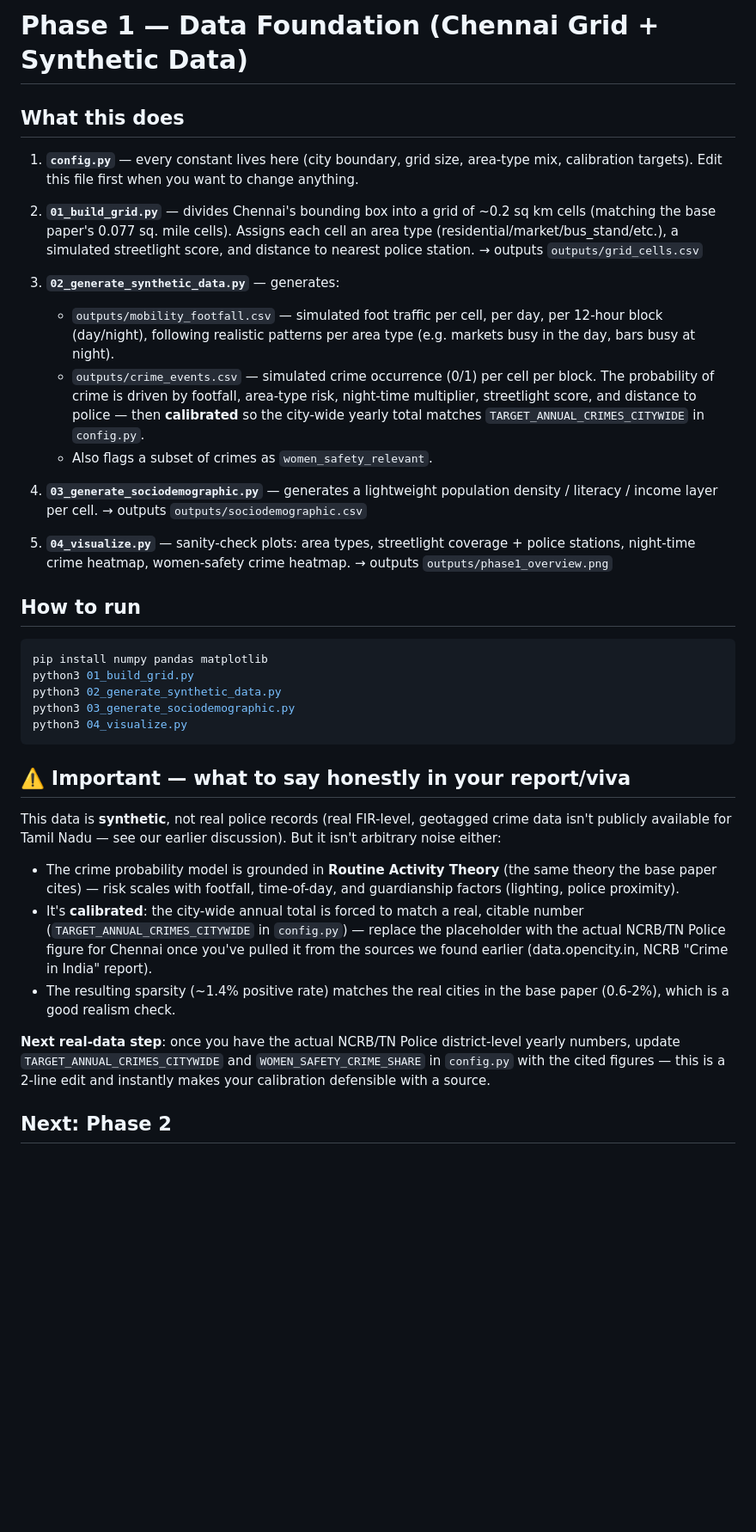
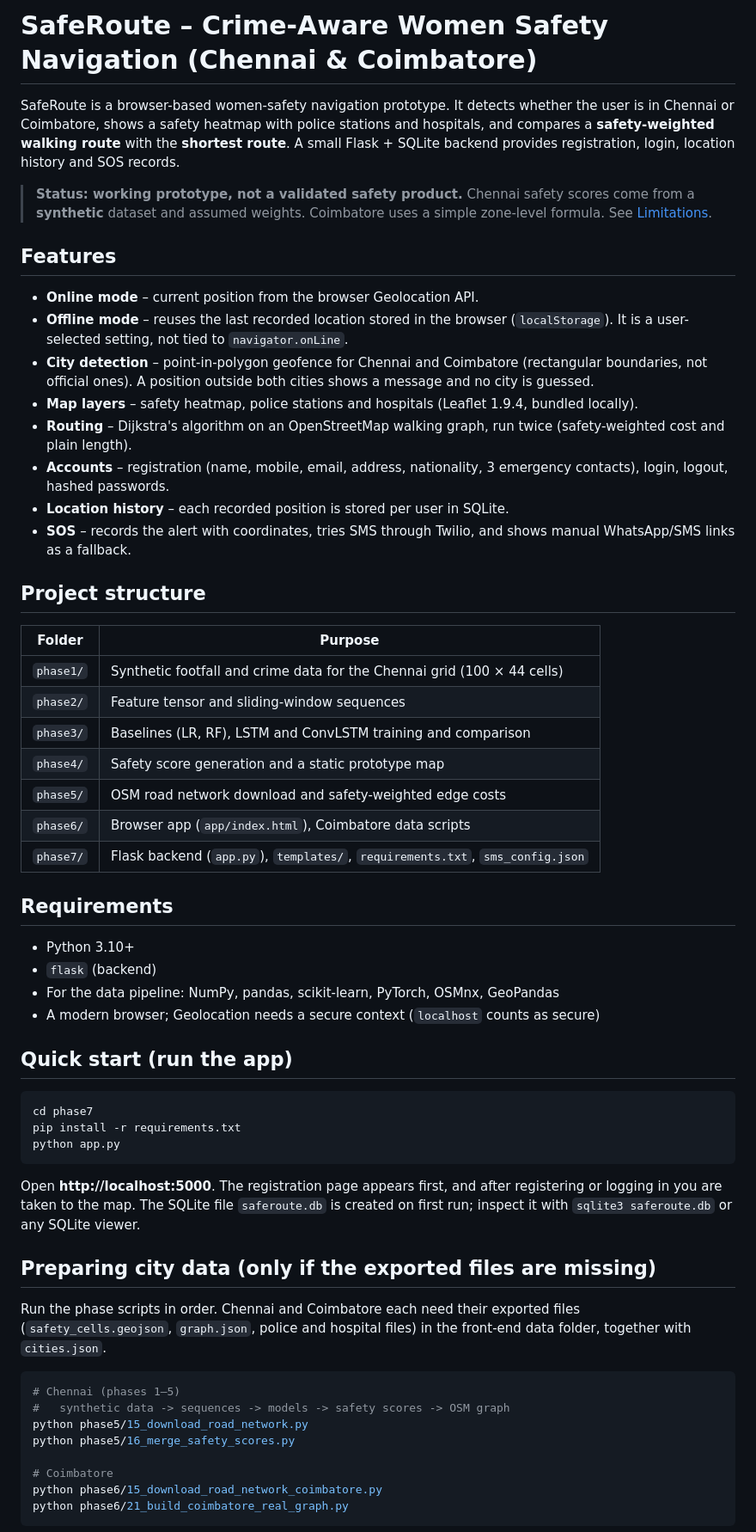
Before and after one commit to Srinath-83/Lstm-based-women-safety-app, a Markdown page: README.md, the part around one of its changes. Shown at 86% size. GitHub-like rendering; blank space fills up the shorter version.

Commit message:
Revise README for SafeRoute project details and features
Updated project details, features, and requirements for SafeRoute, a crime-aware women safety navigation app. Added sections on project structure, running instructions, and limitations.

````diff
--- a/README.md
+++ b/README.md
@@ -1,69 +1,62 @@
-# Phase 1 — Data Foundation (Chennai Grid + Synthetic Data)
+# SafeRoute – Crime-Aware Women Safety Navigation (Chennai & Coimbatore)
 
-## What this does
+SafeRoute is a browser-based women-safety navigation prototype. It detects whether the user is in Chennai or Coimbatore, shows a safety heatmap with police stations and hospitals, and compares a **safety-weighted walking route** with the **shortest route**. A small Flask + SQLite backend provides registration, login, location history and SOS records.
 
-1. **`config.py`** — every constant lives here (city boundary, grid size,
-   area-type mix, calibration targets). Edit this file first when you want
-   to change anything.
+> **Status: working prototype, not a validated safety product.**
+> Chennai safety scores come from a **synthetic** dataset and assumed weights. Coimbatore uses a simple zone-level formula. See [Limitations](#limitations).
 
-2. **`01_build_grid.py`** — divides Chennai's bounding box into a grid of
-   ~0.2 sq km cells (matching the base paper's 0.077 sq. mile cells).
-   Assigns each cell an area type (residential/market/bus_stand/etc.),
-   a simulated streetlight score, and distance to nearest police station.
-   → outputs `outputs/grid_cells.csv`
+## Features
 
-3. **`02_generate_synthetic_data.py`** — generates:
-   - `outputs/mobility_footfall.csv` — simulated foot traffic per cell,
-     per day, per 12-hour block (day/night), following realistic patterns
-     per area type (e.g. markets busy in the day, bars busy at night).
-   - `outputs/crime_events.csv` — simulated crime occurrence (0/1) per
-     cell per block. The probability of crime is driven by footfall,
-     area-type risk, night-time multiplier, streetlight score, and
-     distance to police — then **calibrated** so the city-wide yearly
-     total matches `TARGET_ANNUAL_CRIMES_CITYWIDE` in `config.py`.
-   - Also flags a subset of crimes as `women_safety_relevant`.
+- **Online mode** – current position from the browser Geolocation API.
+- **Offline mode** – reuses the last recorded location stored in the browser (`localStorage`). It is a user-selected setting, not tied to `navigator.onLine`.
+- **City detection** – point-in-polygon geofence for Chennai and Coimbatore (rectangular boundaries, not official ones). A position outside both cities shows a message and no city is guessed.
+- **Map layers** – safety heatmap, police stations and hospitals (Leaflet 1.9.4, bundled locally).
+- **Routing** – Dijkstra's algorithm on an OpenStreetMap walking graph, run twice (safety-weighted cost and plain length).
+- **Accounts** – registration (name, mobile, email, address, nationality, 3 emergency contacts), login, logout, hashed passwords.
+- **Location history** – each recorded position is stored per user in SQLite.
+- **SOS** – records the alert with coordinates, tries SMS through Twilio, and shows manual WhatsApp/SMS links as a fallback.
 
-4. **`03_generate_sociodemographic.py`** — generates a lightweight
-   population density / literacy / income layer per cell.
-   → outputs `outputs/sociodemographic.csv`
+## Project structure
 
-5. **`04_visualize.py`** — sanity-check plots: area types, streetlight
-   coverage + police stations, night-time crime heatmap, women-safety
-   crime heatmap.
-   → outputs `outputs/phase1_overview.png`
+| Folder | Purpose |
+|---|---|
+| `phase1/` | Synthetic footfall and crime data for the Chennai grid (100 × 44 cells) |
+| `phase2/` | Feature tensor and sliding-window sequences |
+| `phase3/` | Baselines (LR, RF), LSTM and ConvLSTM training and comparison |
+| `phase4/` | Safety score generation and a static prototype map |
+| `phase5/` | OSM road network download and safety-weighted edge costs |
+| `phase6/` | Browser app (`app/index.html`), Coimbatore data scripts |
+| `phase7/` | Flask backend (`app.py`), `templates/`, `requirements.txt`, `sms_config.json` |
 
-## How to run
+## Requirements
+
+- Python 3.10+
+- `flask` (backend)
+- For the data pipeline: NumPy, pandas, scikit-learn, PyTorch, OSMnx, GeoPandas
+- A modern browser; Geolocation needs a secure context (`localhost` counts as secure)
+
+## Quick start (run the app)
 
 ```bash
-pip install numpy pandas matplotlib
-python3 01_build_grid.py
-python3 02_generate_synthetic_data.py
-python3 03_generate_sociodemographic.py
-python3 04_visualize.py
+cd phase7
+pip install -r requirements.txt
+python app.py
 ```
 
-## ⚠️ Important — what to say honestly in your report/viva
+Open **http://localhost:5000**. The registration page appears first, and after registering or logging in you are taken to the map. The SQLite file `saferoute.db` is created on first run; inspect it with `sqlite3 saferoute.db` or any SQLite viewer.
 
-This data is **synthetic**, not real police records (real FIR-level,
-geotagged crime data isn't publicly available for Tamil Nadu — see our
-earlier discussion). But it isn't arbitrary noise either:
+## Preparing city data (only if the exported files are missing)
 
-- The crime probability model is grounded in **Routine Activity Theory**
-  (the same theory the base paper cites) — risk scales with footfall,
-  time-of-day, and guardianship factors (lighting, police proximity).
-- It's **calibrated**: the city-wide annual total is forced to match a
-  real, citable number (`TARGET_ANNUAL_CRIMES_CITYWIDE` in `config.py`)
-  — replace the placeholder with the actual NCRB/TN Police figure for
-  Chennai once you've pulled it from the sources we found earlier
-  (data.opencity.in, NCRB "Crime in India" report).
-- The resulting sparsity (~1.4% positive rate) matches the real cities
-  in the base paper (0.6-2%), which is a good realism check.
+Run the phase scripts in order. Chennai and Coimbatore each need their exported files (`safety_cells.geojson`, `graph.json`, police and hospital files) in the front-end data folder, together with `cities.json`.
 
-**Next real-data step**: once you have the actual NCRB/TN Police
-district-level yearly numbers, update `TARGET_ANNUAL_CRIMES_CITYWIDE`
-and `WOMEN_SAFETY_CRIME_SHARE` in `config.py` with the cited figures —
-this is a 2-line edit and instantly makes your calibration defensible
-with a source.
+```bash
+# Chennai (phases 1–5)
+#   synthetic data -> sequences -> models -> safety scores -> OSM graph
+python phase5/15_download_road_network.py
+python phase5/16_merge_safety_scores.py
 
-## Next: Phase 2
+# Coimbatore
+python phase6/15_download_road_network_coimbatore.py
+python phase6/21_build_coimbatore_real_graph.py
+```
 
````
Also changed, not shown: other parts of README.md (+77 -4 lines).
